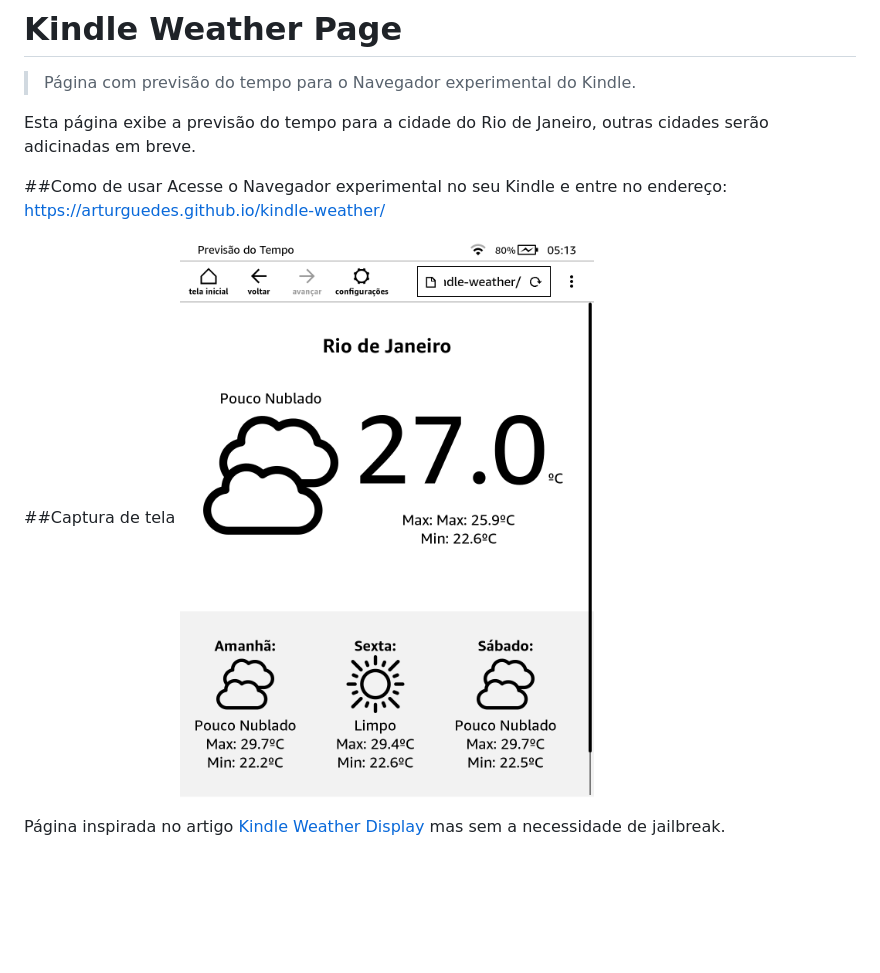
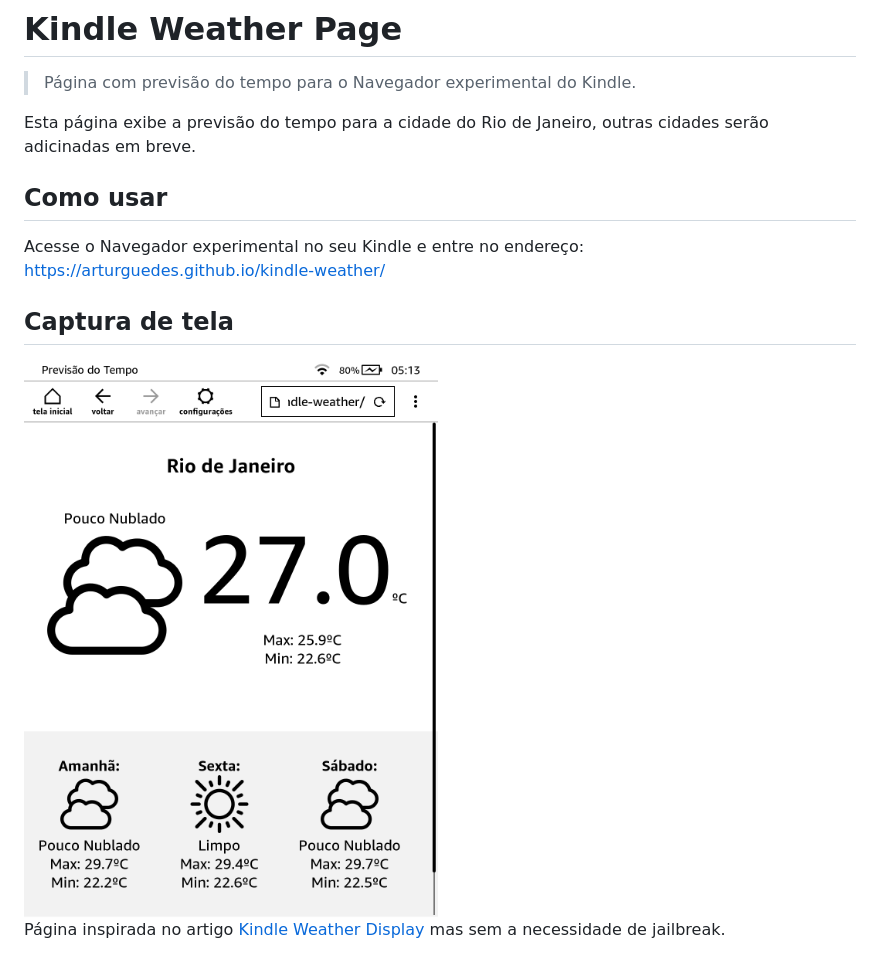
Before and after one commit to ArturGuedes/kindle-weather, a Markdown page: README.md, the part around the change. Rendered like a GitHub page; pictures changed too: src/screen-01.png (added), src/screen01.png (deleted); blank space fills up the shorter version.

```diff
--- a/README.md
+++ b/README.md
@@ -3,10 +3,10 @@
 
 Esta página exibe a previsão do tempo para a cidade do Rio de Janeiro, outras cidades serão adicinadas em breve.
 
-##Como de usar
+## Como usar
 Acesse o Navegador experimental no seu Kindle e entre no endereço: https://arturguedes.github.io/kindle-weather/
 
-##Captura de tela
-<img alt="Screen" src="/src/screen01.png" width="500">
+## Captura de tela
+<img alt="Screen" src="/src/screen-01.png" width="500">
 
 Página inspirada no artigo [Kindle Weather Display](https://mpetroff.net/2012/09/kindle-weather-display/) mas sem a necessidade de jailbreak.
```
